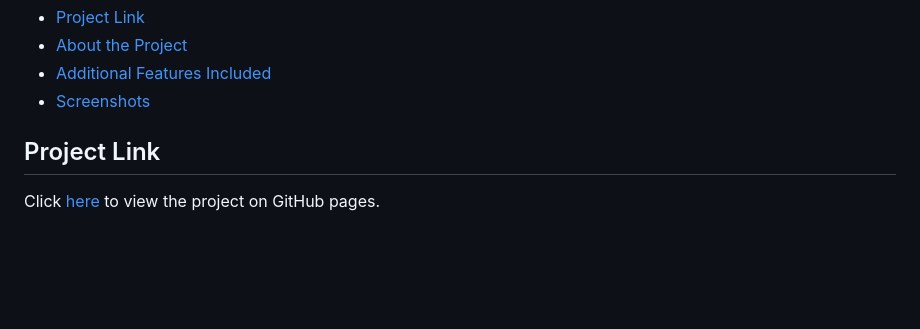
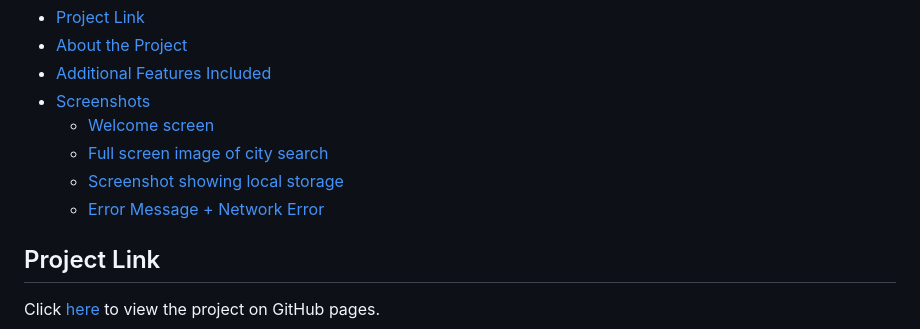
Before and after one commit to natasha-mann/weather-dashboard, a Markdown page: README.md, the part around the change printed below. Drawn GitHub-style; blank space fills up the shorter version.

Commit message:
added screenshots and updated readme.md

```diff
--- a/README.md
+++ b/README.md
@@ -6,6 +6,10 @@
 - [About the Project](#about-the-project)
 - [Additional Features Included](#additional-features-included)
 - [Screenshots](#screenshots)
+  - [Welcome screen](#welcome-screen)
+  - [Full screen image of city search](#full-screen-image-of-city-search)
+  - [Screenshot showing local storage](#screenshot-showing-local-storage)
+  - [Error Message + Network Error](#error-message--network-error)
 
 ## Project Link
 
```
Also changed, not shown: other parts of README.md (+15 -1 lines), assets/images/screenshot1.png (added), assets/images/screenshot2.png (added), assets/images/screenshot3.png (added), assets/images/screenshot4.PNG (added), 2 other files.
